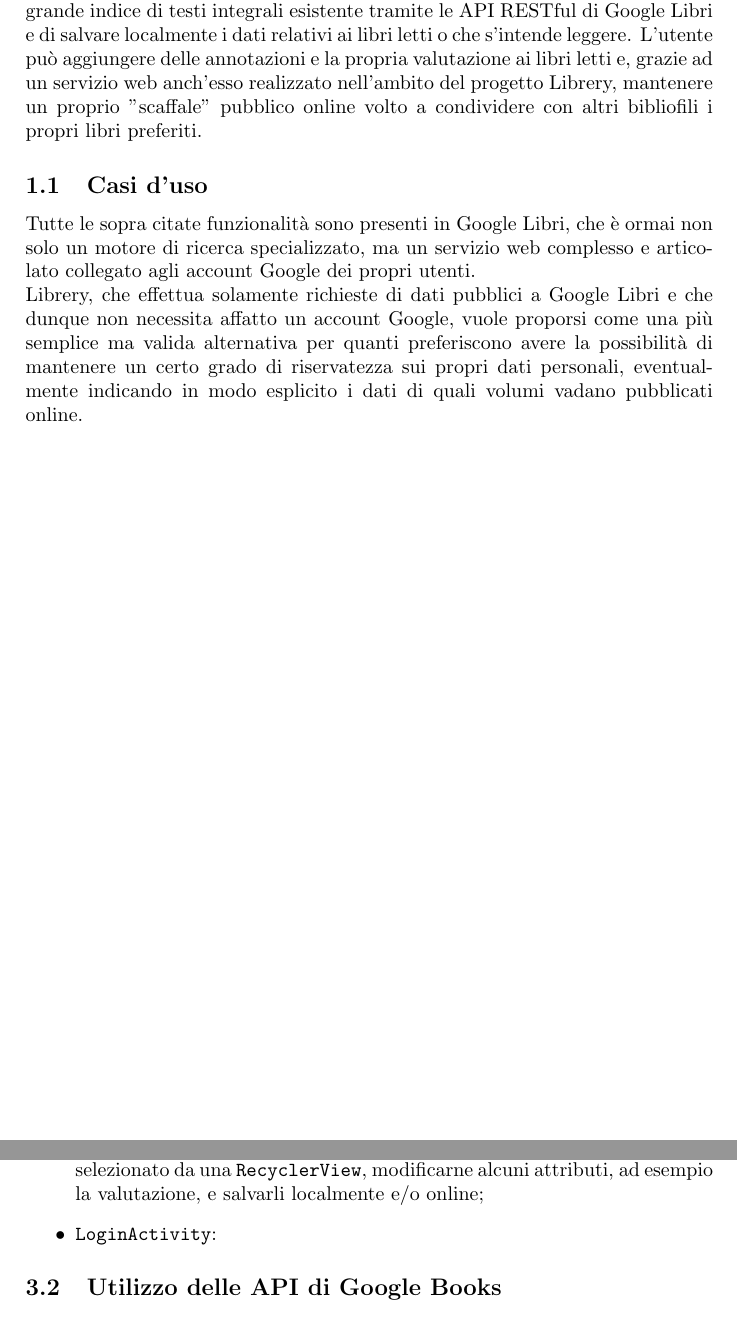
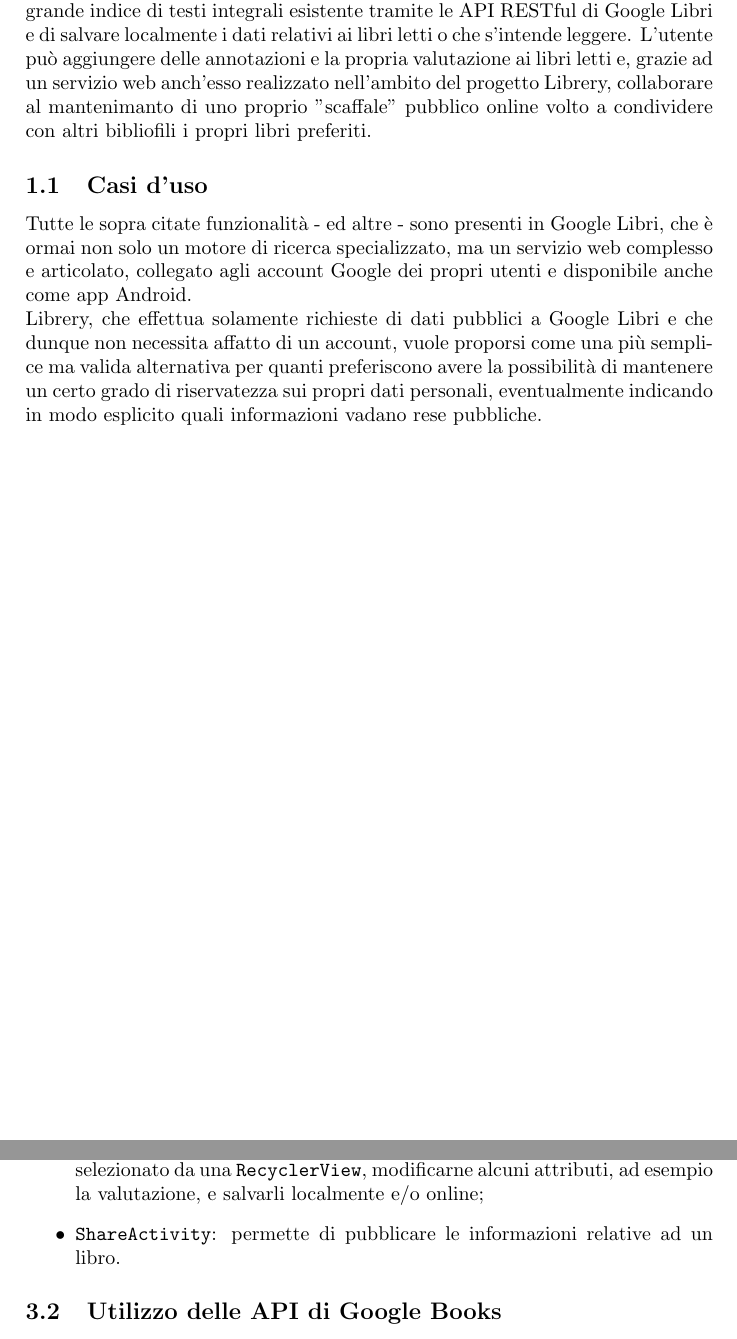
Before and after one commit to harisont/Librery, a LaTeX document (LibreryDocs/relazione.tex): two parts of pages 3 and 5 of 6, joined at a grey line, cut so that both start at the same text. Compiled offline with pdfLaTeX.

Commit message:
Minor changes.

```diff
--- a/LibreryDocs/relazione.tex
+++ b/LibreryDocs/relazione.tex
@@ -24,10 +24,10 @@
 \tableofcontents
 \newpage
 \section{Introduzione}
-Librery è un'applicazione Android completamente libera ed open source volta alla gestione delle proprie letture. Essa permette di effettuare ricerche nel più grande indice di testi integrali esistente tramite le API RESTful di Google Libri e di salvare localmente i dati relativi ai libri letti o che s'intende leggere. L'utente può aggiungere delle annotazioni e la propria valutazione ai libri letti e, grazie ad un servizio web anch'esso realizzato nell'ambito del progetto Librery, mantenere un proprio "scaffale" pubblico online volto a condividere con altri bibliofili i propri libri preferiti.
+Librery è un'applicazione Android completamente libera ed open source volta alla gestione delle proprie letture. Essa permette di effettuare ricerche nel più grande indice di testi integrali esistente tramite le API RESTful di Google Libri e di salvare localmente i dati relativi ai libri letti o che s'intende leggere. L'utente può aggiungere delle annotazioni e la propria valutazione ai libri letti e, grazie ad un servizio web anch'esso realizzato nell'ambito del progetto Librery, collaborare al mantenimanto di uno proprio "scaffale" pubblico online volto a condividere con altri bibliofili i propri libri preferiti.
 	\subsection{Casi d'uso}
-	Tutte le sopra citate funzionalità sono presenti in Google Libri, che è ormai non solo un motore di ricerca specializzato, ma un servizio web complesso e articolato collegato agli account Google dei propri utenti. \newline
-	Librery, che effettua solamente richieste di dati pubblici a Google Libri e che dunque non necessita affatto un account Google, vuole proporsi come una più semplice ma valida alternativa per quanti preferiscono avere la possibilità di mantenere un certo grado di riservatezza sui propri dati personali, eventualmente indicando in modo esplicito i dati di quali volumi vadano pubblicati online.
+	Tutte le sopra citate funzionalità - ed altre - sono presenti in Google Libri, che è ormai non solo un motore di ricerca specializzato, ma un servizio web complesso e articolato, collegato agli account Google dei propri utenti e disponibile anche come app Android. \newline
+	Librery, che effettua solamente richieste di dati pubblici a Google Libri e che dunque non necessita affatto di un account, vuole proporsi come una più semplice ma valida alternativa per quanti preferiscono avere la possibilità di mantenere un certo grado di riservatezza sui propri dati personali, eventualmente indicando in modo esplicito quali informazioni vadano rese pubbliche.
 \newpage
 \section{Architettura}
 L'architettura di Librery è piuttosto semplice, ma inusuale.
@@ -47,8 +47,8 @@
 		\item \code{SearchActivity}: schermata tramite la quale l'utente può effettuare ricerche in Google Libri. Il risultato è una stringa in formato JSON, che per semplicità viene passata come tale a \code{SearchResultsActivity};
 		\item \code{SearchResultsActivity}: qui avviene il parsing del JSON ottenuto in risposta dai server di Google Books ed i risultati vengono visualizzati in una \code{RecyclerView} del tutto analoga a quella impiegata in \code{MainActiviy};
 		\item \code{ViewBookDetailsActivity}: permette di visualizzare i dettagli di un libro selezionato da una \code{RecyclerView}, modificarne alcuni attributi, ad esempio la valutazione, e salvarli localmente e/o online;
-		\item \code{LoginActivity}: %?
-		%? immagini schermate d'interesse (login, viewdetails, search, searchresults)
+		\item \code{ShareActivity}: permette di pubblicare le informazioni relative ad un libro.
+		%? immagini schermate d'interesse
 	\end{itemize}
 	% room persistence database
 	\subsection{Utilizzo delle API di Google Books}
```
Also changed, not shown: LibreryDocs/relazione.tex (2 more changed lines).
